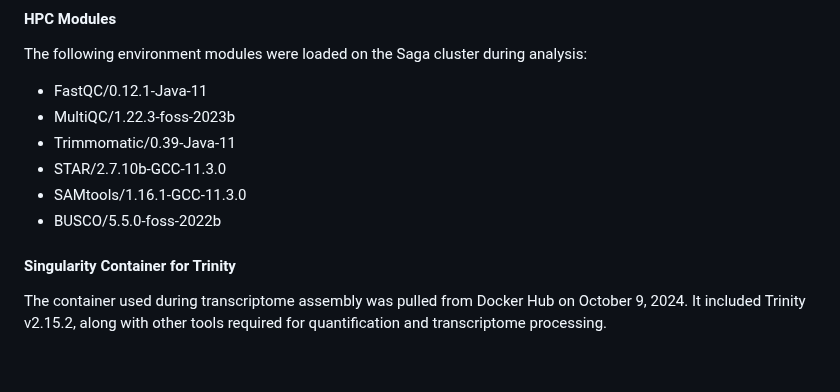
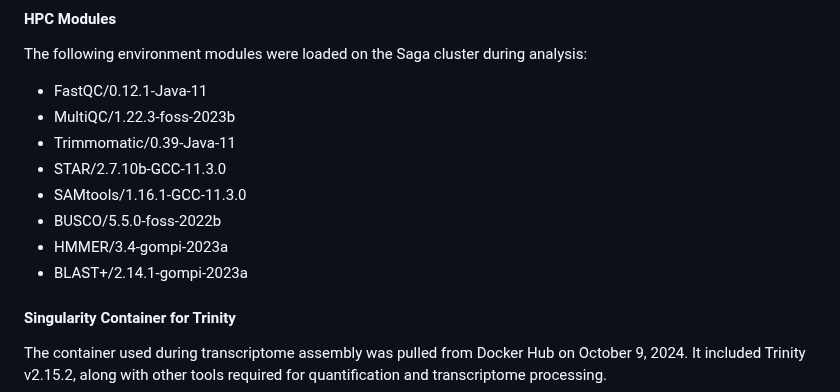
Before and after one commit to CarlotaMG/corkwing_wrasse, a Markdown page: chapter1_rnaseq/README.md, the part around the change. Drawn GitHub-style; blank space fills up the shorter version.

Commit message:
update blastx scripts and README

```diff
--- a/chapter1_rnaseq/README.md
+++ b/chapter1_rnaseq/README.md
@@ -46,6 +46,8 @@ The following environment modules were loaded on the Saga cluster during analysi
 - STAR/2.7.10b-GCC-11.3.0
 - SAMtools/1.16.1-GCC-11.3.0
 - BUSCO/5.5.0-foss-2022b
+- HMMER/3.4-gompi-2023a
+- BLAST+/2.14.1-gompi-2023a
 
 #### Singularity Container for Trinity
 The container used during transcriptome assembly was pulled from Docker Hub on October 9, 2024. It included Trinity v2.15.2, along with other tools required for quantification and transcriptome processing.
```
